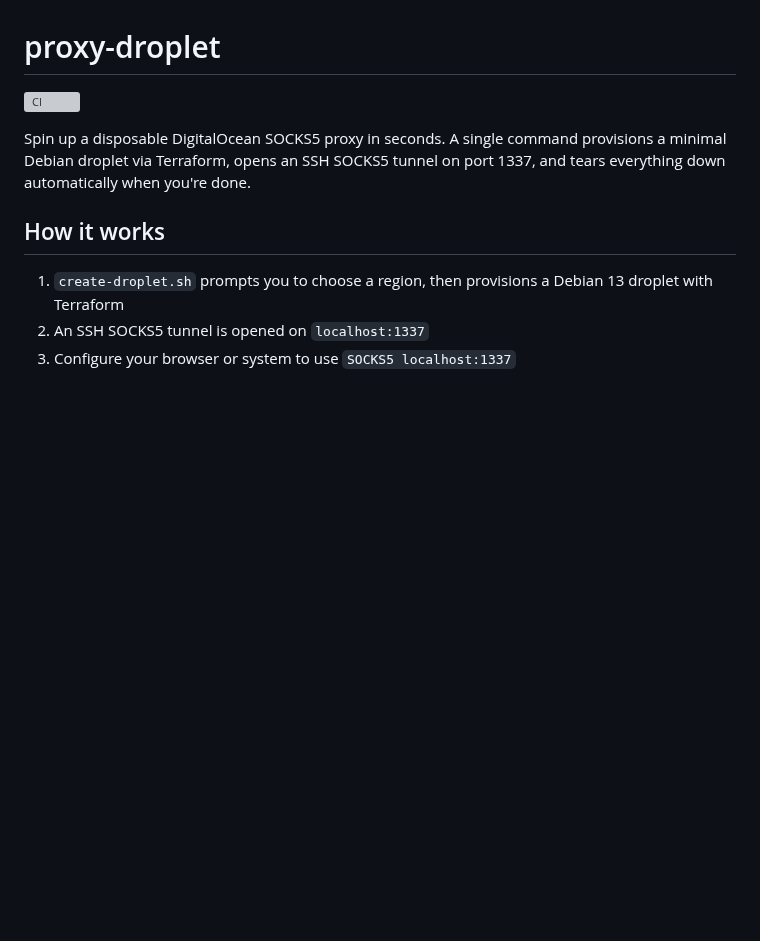
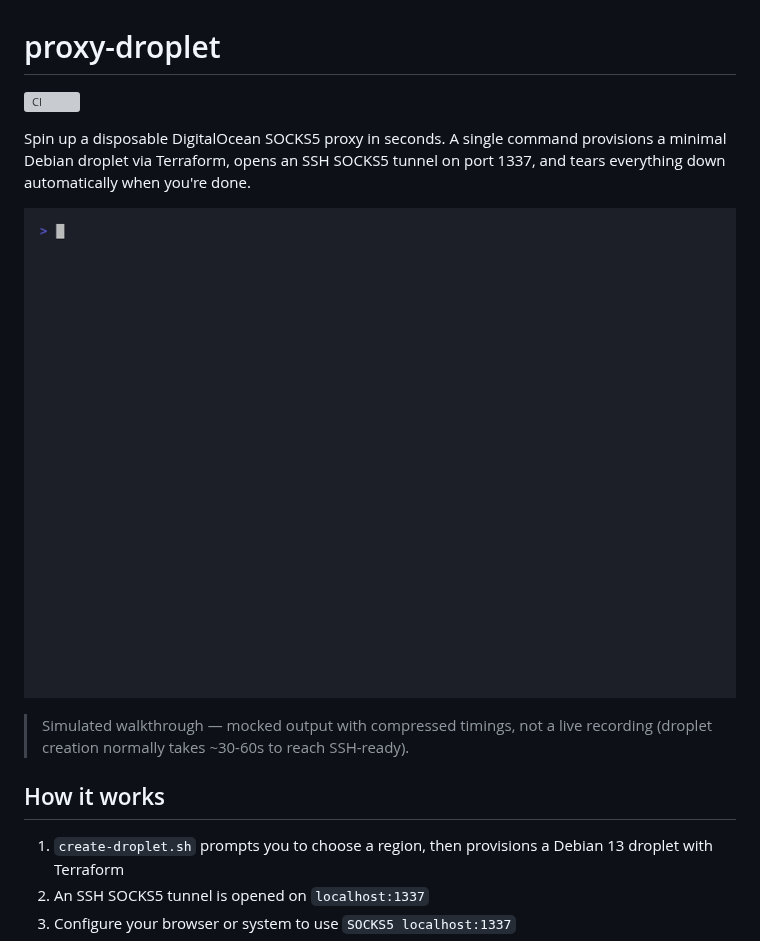
Before and after one commit to luka22/proxy-droplet, a Markdown page: README.md, the part around the change. GitHub-like rendering; pictures changed too: assets/demo.gif (added); blank space fills up the shorter version; grey boxes are pictures that could not be loaded.

Commit message:
docs: add simulated demo GIF to README
Mocked create-droplet.sh output recorded with vhs — no real
DigitalOcean infra involved. Caption discloses it's simulated with
compressed timings.

Co-Authored-By: Claude Sonnet 5 <noreply@anthropic.com>

```diff
--- a/README.md
+++ b/README.md
@@ -3,6 +3,10 @@
 [![CI](https://github.com/luka22/proxy-droplet/actions/workflows/ci.yml/badge.svg)](https://github.com/luka22/proxy-droplet/actions/workflows/ci.yml)
 
 Spin up a disposable DigitalOcean SOCKS5 proxy in seconds. A single command provisions a minimal Debian droplet via Terraform, opens an SSH SOCKS5 tunnel on port 1337, and tears everything down automatically when you're done.
+
+![Simulated walkthrough of create-droplet.sh: selecting a region, provisioning the droplet, opening the tunnel, then destroying it on Ctrl+C](assets/demo.gif)
+
+> Simulated walkthrough — mocked output with compressed timings, not a live recording (droplet creation normally takes ~30-60s to reach SSH-ready).
 
 ## How it works
 
```
